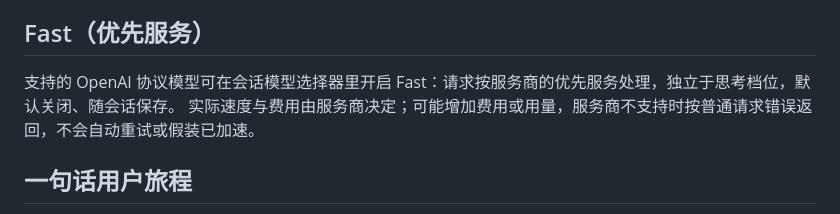
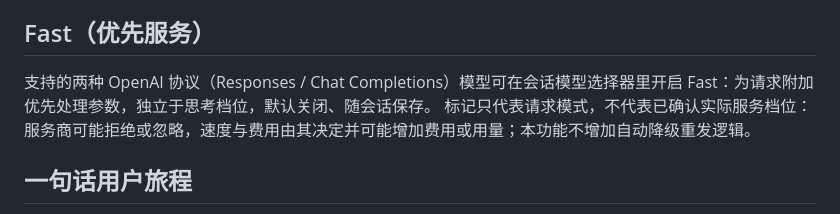
Before and after one commit to LAIJiangFeng/fynvra, a Markdown page: docs/PRODUCT.md, the part around the change. GitHub-like rendering.

```diff
--- a/docs/PRODUCT.md
+++ b/docs/PRODUCT.md
@@ -24,8 +24,8 @@ Fynvra 是一个基于 Electron 和 [pi](https://github.com/earendil-works/pi) S
 worker 的审批档位随主 agent 派发时的当前档位（主 agent 免确认，worker 也免确认；保护底线如 `rm -rf`、`git push` 任何档位仍要人确认）；模型按角色配置，角色没配则用主 agent 当前的。
 
 ## Fast（优先服务）
-支持的 OpenAI 协议模型可在会话模型选择器里开启 Fast：请求按服务商的优先服务处理，独立于思考档位，默认关闭、随会话保存。
-实际速度与费用由服务商决定；可能增加费用或用量，服务商不支持时按普通请求错误返回，不会自动重试或假装已加速。
+支持的两种 OpenAI 协议（Responses / Chat Completions）模型可在会话模型选择器里开启 Fast：为请求附加优先处理参数，独立于思考档位，默认关闭、随会话保存。
+标记只代表请求模式，不代表已确认实际服务档位：服务商可能拒绝或忽略，速度与费用由其决定并可能增加费用或用量；本功能不增加自动降级重发逻辑。
 
 ## 一句话用户旅程
 挂入仓库 → 在该仓库开一个 Orchestrator 会话 → 说「做 X，Y 用测试工程师角色」→ 侧栏出现多个 worker 卡片（各自 worktree、实时输出、状态）→ 主 agent 验收合并 → 用户在自己的浏览器/终端验证效果。
```
Also changed, not shown: docs/ARCHITECTURE.md (+2 -1 lines).
